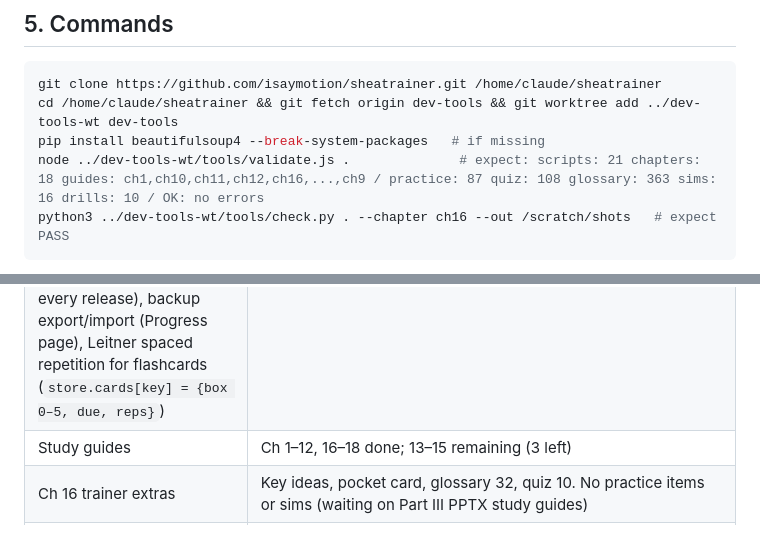
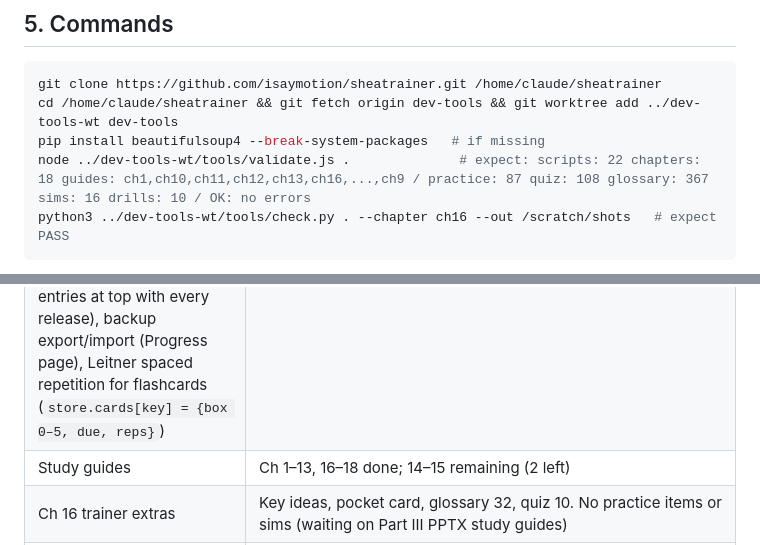
Before and after one commit to isaymotion/sheatrainer, a Markdown page: HANDOFF.md, 2 parts joined by grey strips. GitHub-like rendering.

````diff
--- a/HANDOFF.md
+++ b/HANDOFF.md
@@ -55,6 +55,6 @@ icons/, manifest.webmanifest                    sunflower icon (?v=2)
 git clone https://github.com/isaymotion/sheatrainer.git /home/claude/sheatrainer
 cd /home/claude/sheatrainer && git fetch origin dev-tools && git worktree add ../dev-tools-wt dev-tools
 pip install beautifulsoup4 --break-system-packages   # if missing
-node ../dev-tools-wt/tools/validate.js .              # expect: scripts: 21 chapters: 18 guides: ch1,ch10,ch11,ch12,ch16,...,ch9 / practice: 87 quiz: 108 glossary: 363 sims: 16 drills: 10 / OK: no errors
+node ../dev-tools-wt/tools/validate.js .              # expect: scripts: 22 chapters: 18 guides: ch1,ch10,ch11,ch12,ch13,ch16,...,ch9 / practice: 87 quiz: 108 glossary: 367 sims: 16 drills: 10 / OK: no errors
 python3 ../dev-tools-wt/tools/check.py . --chapter ch16 --out /scratch/shots   # expect PASS
 ```
@@ -68,7 +68,7 @@ Every release: add an entry at the top of `WHATS_NEW` in app.js (date, title, it
 | Part II trainer (Ch 9–15) | Done |
 | Navigation: hamburger drawer, back/forward, search (`/`, Ctrl/Cmd+K) | Done (a852eee) |
 | Standard-feature parity: theme toggle (light/dark/auto, key `sheatrainer.theme`), Alt+←/→, scroll restoration, What's New (`#/whats-new`, `WHATS_NEW` array in app.js, add new entries at top with every release), backup export/import (Progress page), Leitner spaced repetition for flashcards (`store.cards[key] = {box 0–5, due, reps}`) | Done (797f3e1) |
-| Study guides | Ch 1–12, 16–18 done; 13–15 remaining (3 left) |
+| Study guides | Ch 1–13, 16–18 done; 14–15 remaining (2 left) |
 | Ch 16 trainer extras | Key ideas, pocket card, glossary 32, quiz 10. No practice items or sims (waiting on Part III PPTX study guides) |
 | Parts III–IV trainer content (practice, sims, drills) | Waiting for the user's Part III/IV PPTX study guides |
 | Ch 19–23 | Listed as Coming soon |
````
Also changed, not shown: other parts of HANDOFF.md (+7 -7 lines).
